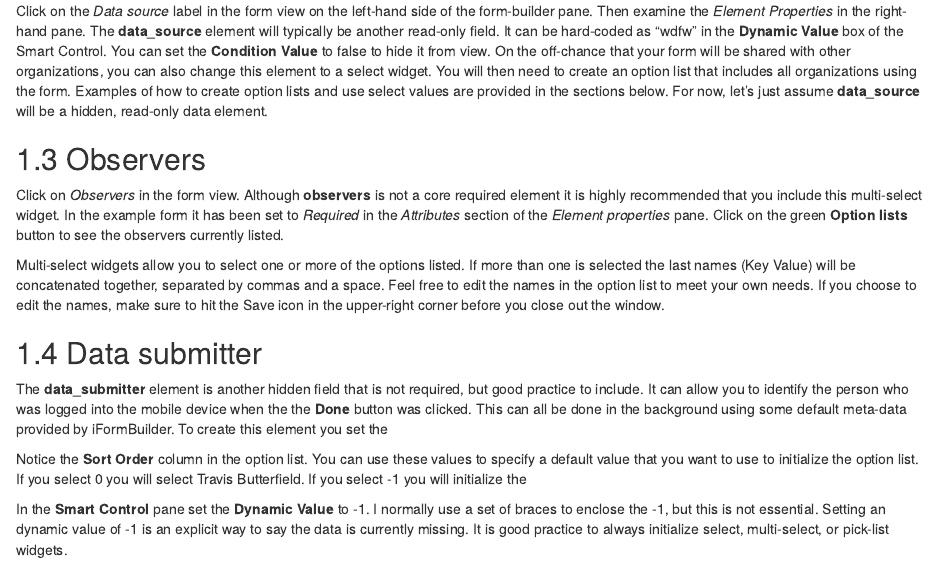
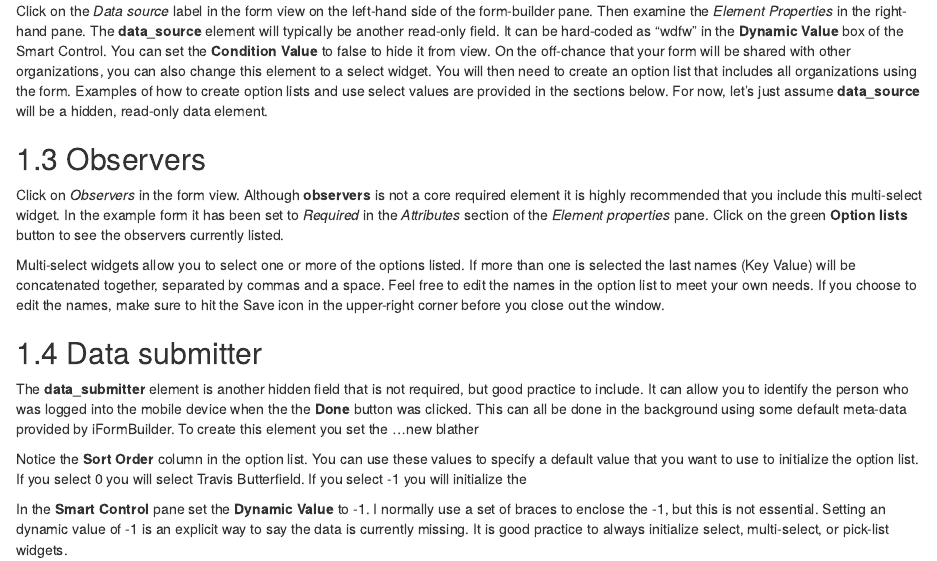
Before and after one commit to arestrom/iFormBook, an R Markdown document (03-form_building.Rmd): the page in a window 1100 px wide, from 1260 px down. Rendered offline with R 4.5, knitr and Pandoc, with nearby package versions; drawn as R Markdown's standard HTML page in place of the format the file asks for.

Commit message:
new blather

```diff
--- a/03-form_building.Rmd
+++ b/03-form_building.Rmd
@@ -58,7 +58,7 @@ Multi-select widgets allow you to select one or more of the options listed. If m
 
 ## Data submitter
 
-The **data_submitter** element is another hidden field that is not required, but good practice to include. It can allow you to identify the person who was logged into the mobile device when the the **Done** button was clicked. This can all be done in the background using some default meta-data provided by iFormBuilder. To create this element you set the
+The **data_submitter** element is another hidden field that is not required, but good practice to include. It can allow you to identify the person who was logged into the mobile device when the the **Done** button was clicked. This can all be done in the background using some default meta-data provided by iFormBuilder. To create this element you set the ...new blather
 
 
 
```
